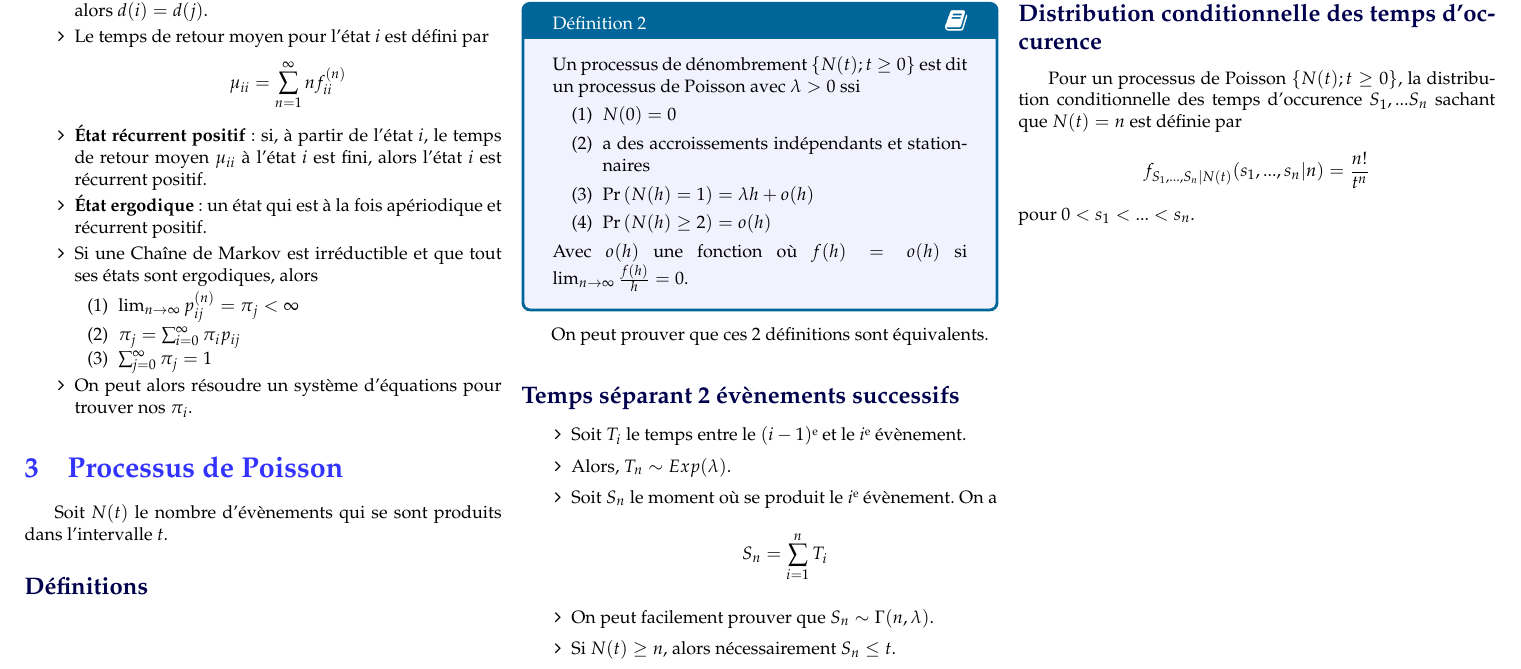
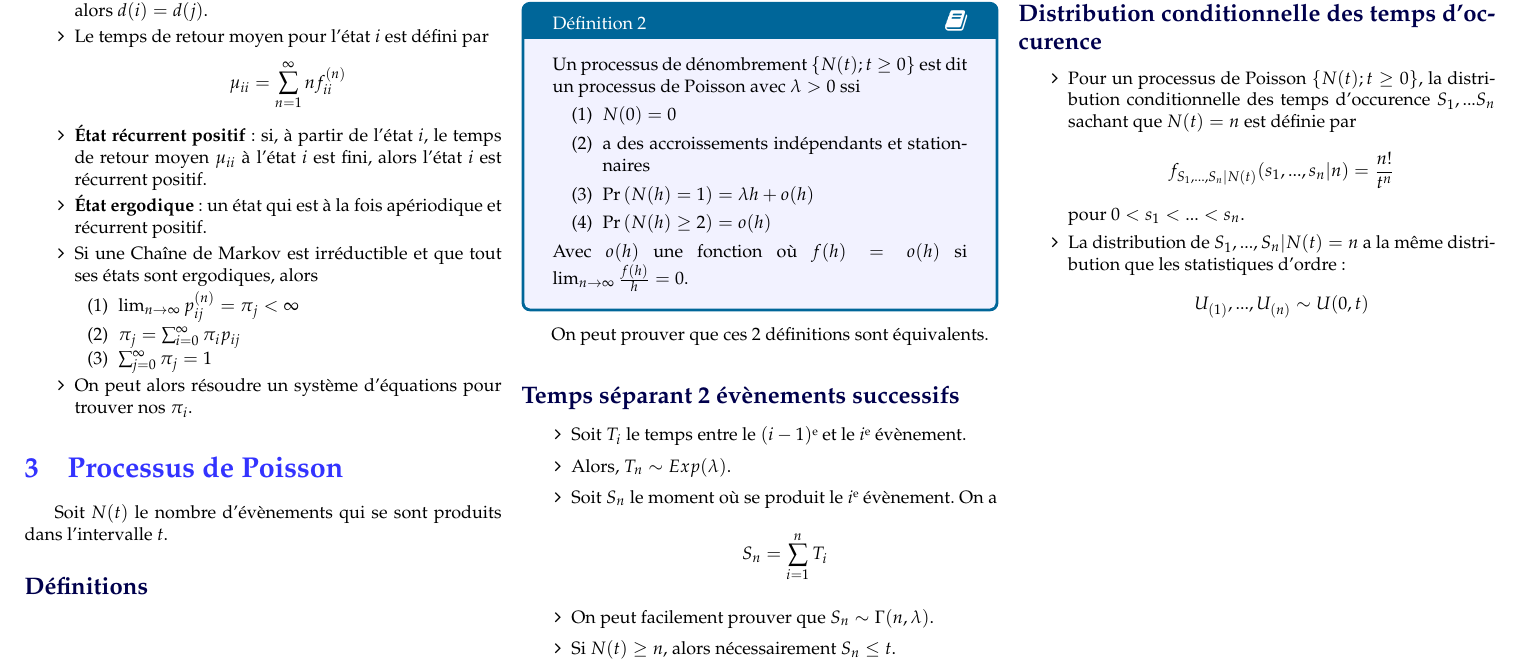
Before and after one commit to gabrielcrepeault/latex-template, a LaTeX document (cheatsht-ACT2009/cheatsht-ACT2009.tex, which reads cheatsht-ACT2009/cheatsht-preamble.tex): part of page 2 of 2, cut so that both start at the same text. Compiled offline with pdfLaTeX.

Commit message:
Edit ACT2009 cs

```diff
--- a/cheatsht-ACT2009/cheatsht-ACT2009.tex
+++ b/cheatsht-ACT2009/cheatsht-ACT2009.tex
@@ -240,11 +240,19 @@ Avec $N_1(t)$ et $N_2(t)$ qui sont stochastiquement indépendants.
 
 
 \subsection*{Distribution conditionnelle des temps d'occurence}
-Pour un processus de Poisson $\{ N(t) ; t \geq 0 \}$, la distribution conditionnelle des temps d'occurence $S_1, ... S_n$ sachant que $N(t) = n$ est définie par
+\begin{itemize}
+\item Pour un processus de Poisson $\{ N(t) ; t \geq 0 \}$, la distribution conditionnelle des temps d'occurence $S_1, ... S_n$ sachant que $N(t) = n$ est définie par
 \begin{align*}
 f_{S_1, ..., S_n | N(t)}(s_1, ..., s_n | n) = \frac{n!}{t^n}
 \end{align*}
 pour $0 < s_1 < ... < s_n$.
+
+\item La distribution de $S_1, ..., S_n | N(t) = n$ a la même distribution que les statistiques d'ordre :
+\begin{align*}
+U_{(1)}, ..., U_{(n)} \sim U(0,t)
+\end{align*}
+\end{itemize}
+
 \end{multicols*}
 
 %% -----------------------------
--- a/cheatsht-ACT2009/cheatsht-preamble.tex
+++ b/cheatsht-ACT2009/cheatsht-preamble.tex
@@ -125,6 +125,8 @@ after title = {\large \hfill \faBook}
 \usepackage{enumitem}
 % French Setup for itemize function
 \frenchbsetup{StandardItemLabels=true}
+% Change default label for itemize
+\renewcommand{\labelitemi}{\faAngleRight}
 
 %% -----------------------------
 %% Tabular column type configuration
```
Also changed, not shown: cheatsht-ACT2005/cheatsht-preamble.tex (+1 -1 lines), cheatsht-ACT2009/cheatsht-ACT2009.pdf.
